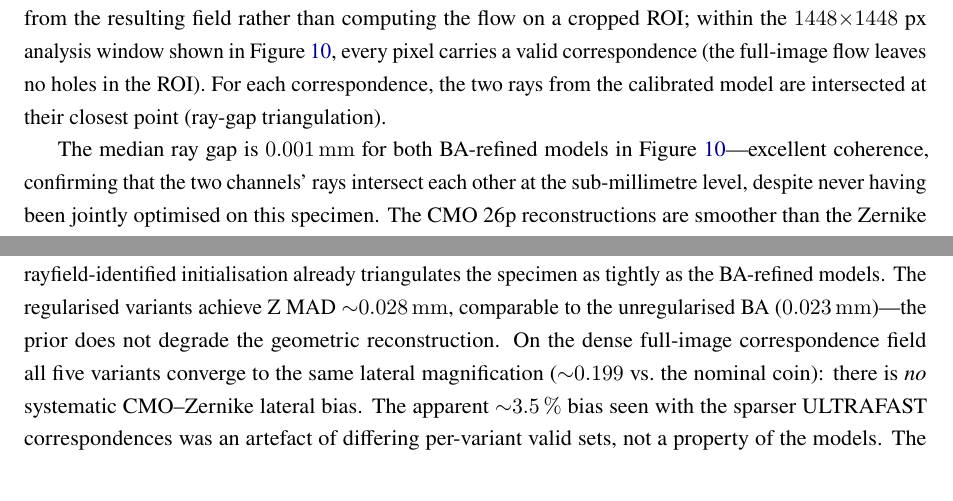
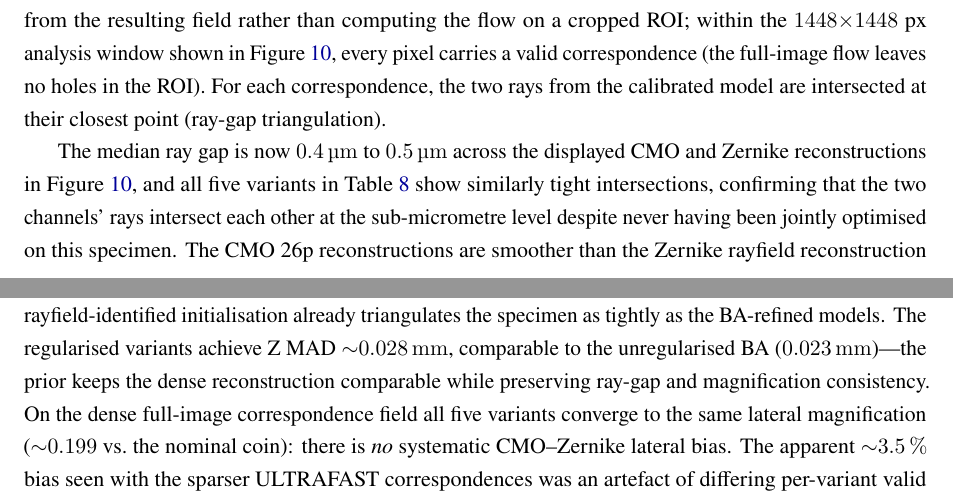
Before and after one commit to jeffwitz/StereoComplex, a LaTeX paper (paper/cmo/manuscript.tex): two parts of pages 27 and 31 of 43 before the commit and two parts of pages 27 and 30 of 43 after it, joined at a grey line, cut so that both start at the same text. Compiled offline with pdfLaTeX.

Commit message:
docs(paper): 5 post-regeneration wording/figure fixes
1. §4.8: state the specimen ray gap as 0.4–0.5 µm across the displayed CMO/Zernike
   reconstructions (Fig 9) with all five Table 8 variants similarly tight, instead
   of the stale "0.001 mm for both BA-refined models".
2. Fig 10 (zernike_cmo_rigid_removed): fix the hardcoded histogram title
   "ΔZ plane-norm: 0.0076 mm" → "0.0070 mm" (matches the caption / CASE A / panel).
3. Fig 11 (specimen_schur) manifest title: drop the stale "(Figure 11 of the CMO
   paper)" from the in-figure title.
4. Soften "the prior does not degrade the geometric reconstruction" to "the prior
   keeps the dense reconstruction comparable while preserving ray-gap and
   magnification consistency" (Fig 11 caption + §4.8 body).
5. On the dense specimen, call it "DIS correspondence noise" rather than
   "detection noise" (corner-detection mentions elsewhere are unchanged).

Main narrative and profilometry conclusions untouched. Builds clean at 43 pages.

Co-Authored-By: Claude Opus 4.8 <noreply@anthropic.com>

```diff
--- a/paper/cmo/manuscript.tex
+++ b/paper/cmo/manuscript.tex
@@ -795,8 +795,8 @@ Both rayfields produce nearly identical, tight ray gaps (median ${\sim}\SI{0.5}{
 \label{fig:specimen}
 \end{figure}
 
-The median ray gap is \SI{0.001}{mm} for both BA-refined models in Figure~\ref{fig:specimen}---excellent coherence, confirming that the two channels' rays intersect each other at the sub-millimetre level, despite never having been jointly optimised on this specimen.
-The CMO 26p reconstructions are smoother than the Zernike rayfield reconstruction because the compact physical model imposes implicit spatial smoothness through its rigid-sub-pupil and affine-direction parameterisation, whereas the 57-parameter Zernike model has the flexibility to absorb detection noise into high-frequency surface variations. Quantitative Z MAD and ray-gap values for the rayfield-initialised, unregularised BA, isotropic-prior BA, and Schur-prior BA variants are reported in Table~\ref{tab:specimen_comparison}.
+The median ray gap is now \SIrange{0.4}{0.5}{\micro\metre} across the displayed CMO and Zernike reconstructions in Figure~\ref{fig:specimen}, and all five variants in Table~\ref{tab:specimen_comparison} show similarly tight intersections, confirming that the two channels' rays intersect each other at the sub-micrometre level despite never having been jointly optimised on this specimen.
+The CMO 26p reconstructions are smoother than the Zernike rayfield reconstruction because the compact physical model imposes implicit spatial smoothness through its rigid-sub-pupil and affine-direction parameterisation, whereas the 57-parameter Zernike model has the flexibility to absorb DIS correspondence noise into high-frequency surface variations. Quantitative Z MAD and ray-gap values for the rayfield-initialised, unregularised BA, isotropic-prior BA, and Schur-prior BA variants are reported in Table~\ref{tab:specimen_comparison}.
 OpenCV stereo reconstruction was not available because the standard OpenCV calibration failed to converge on this microscope's calibration data.
 
 \begin{figure}[!htbp]
@@ -832,7 +832,7 @@ We therefore provide exactly the required independent axial reference---profilom
 
 Figure~\ref{fig:specimen_schur} and Table~\ref{tab:specimen_comparison} quantify the five reconstructions.
 All five variants---including the rayfield initialisation---recover tight ray intersections on the dense full-image correspondence field, with a median ray gap of ${\sim}\SI{0.5}{\micro\metre}$. The ray geometry is therefore correct regardless of the regularisation strategy, and the rayfield-identified initialisation already triangulates the specimen as tightly as the BA-refined models.
-The regularised variants achieve Z MAD ${\sim}\SI{0.028}{mm}$, comparable to the unregularised BA (\SI{0.023}{mm})---the prior does not degrade the geometric reconstruction.
+The regularised variants achieve Z MAD ${\sim}\SI{0.028}{mm}$, comparable to the unregularised BA (\SI{0.023}{mm})---the prior keeps the dense reconstruction comparable while preserving ray-gap and magnification consistency.
 On the dense full-image correspondence field all five variants converge to the same lateral magnification (${\sim}0.199$ vs.\ the nominal coin): there is \emph{no} systematic CMO--Zernike lateral bias. The apparent ${\sim}3.5\,\%$ bias seen with the sparser ULTRAFAST correspondences was an artefact of differing per-variant valid sets, not a property of the models.
 The lateral magnification, now consistent across variants, is in any case distinct from the depth-only scale difference ($s_z{\approx}0.70$) and cannot explain it: the specimen diagnostic separates lateral magnification from depth sensitivity.
 
```
Also changed, not shown: paper/cmo/figures/specimen_schur_regularized.png, paper/cmo/figures/zernike_cmo_rigid_removed.pdf, paper/cmo/manuscript.tex (2 more changed lines), 3 other files.
